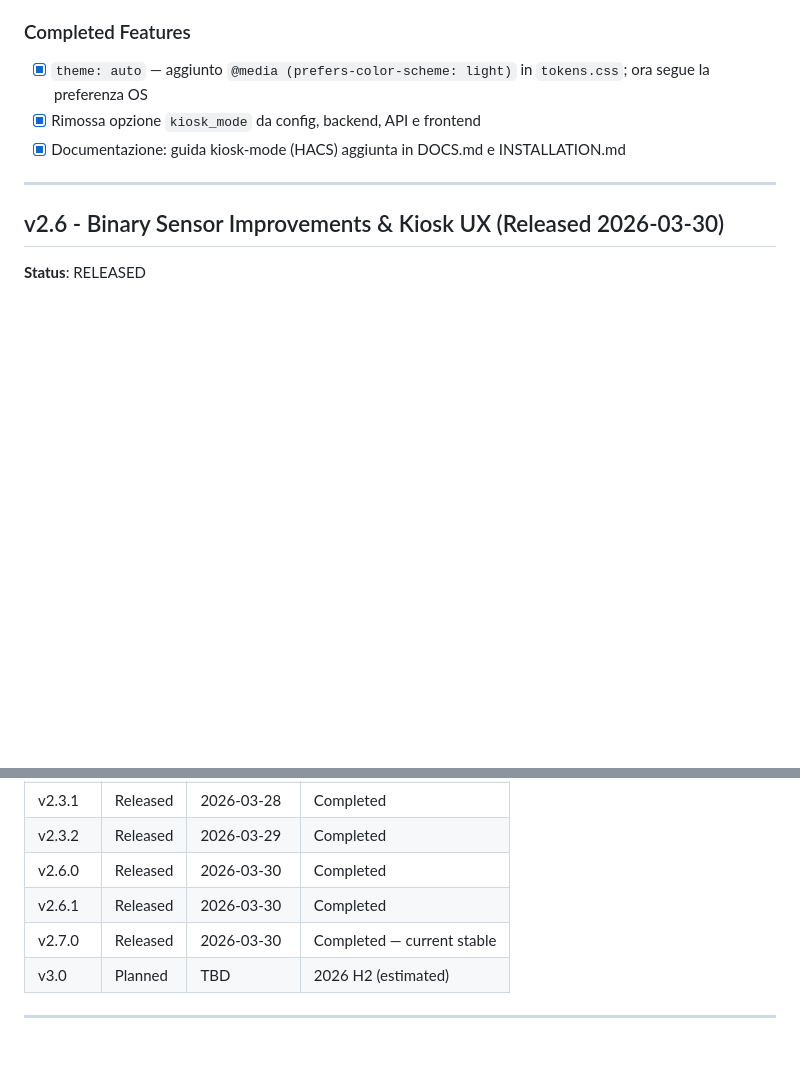
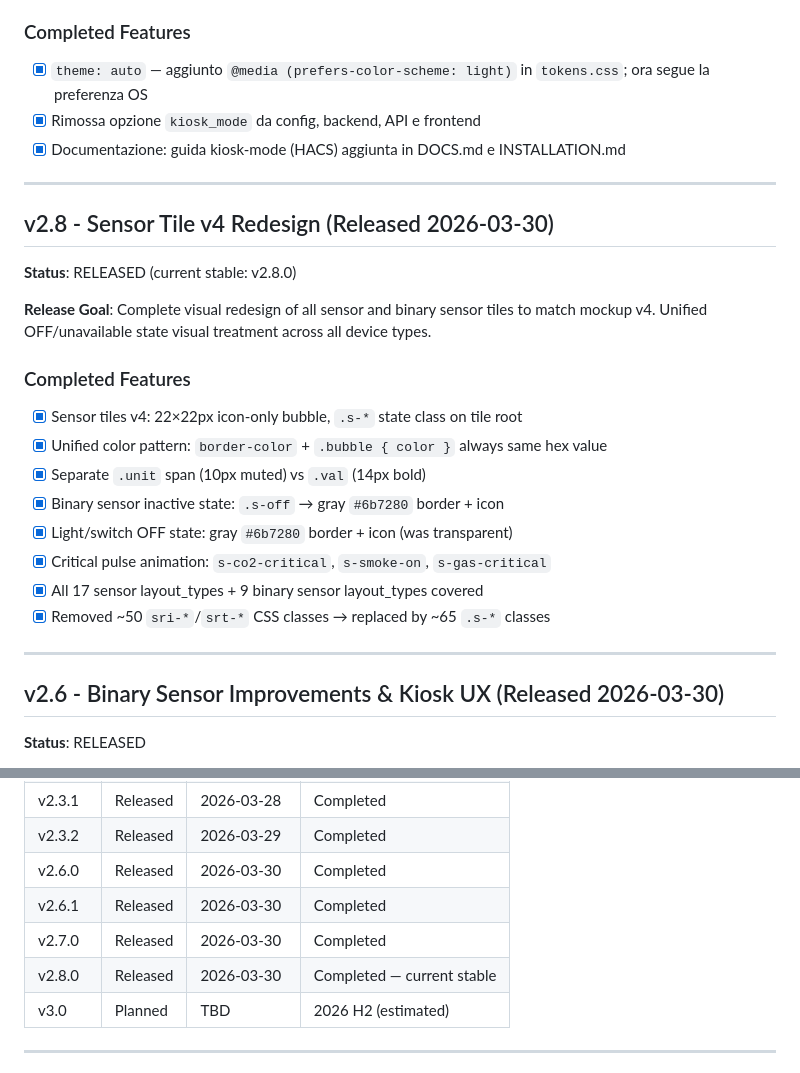
Before and after one commit to paolobets/retro-panel, a Markdown page: retro-panel/docs/ROADMAP.md, 2 parts joined by grey strips. GitHub-like rendering; blank space fills up the shorter version.

Commit message:
docs: add v2.8.0 changelog and roadmap entry

```diff
--- a/retro-panel/docs/ROADMAP.md
+++ b/retro-panel/docs/ROADMAP.md
@@ -115,6 +115,25 @@ Retro Panel follows semantic versioning (MAJOR.MINOR.PATCH):
 - [x] `theme: auto` — aggiunto `@media (prefers-color-scheme: light)` in `tokens.css`; ora segue la preferenza OS
 - [x] Rimossa opzione `kiosk_mode` da config, backend, API e frontend
 - [x] Documentazione: guida kiosk-mode (HACS) aggiunta in DOCS.md e INSTALLATION.md
+
+---
+
+## v2.8 - Sensor Tile v4 Redesign (Released 2026-03-30)
+
+**Status**: RELEASED (current stable: v2.8.0)
+
+**Release Goal**: Complete visual redesign of all sensor and binary sensor tiles to match mockup v4. Unified OFF/unavailable state visual treatment across all device types.
+
+### Completed Features
+
+- [x] Sensor tiles v4: 22×22px icon-only bubble, `.s-*` state class on tile root
+- [x] Unified color pattern: `border-color` + `.bubble { color }` always same hex value
+- [x] Separate `.unit` span (10px muted) vs `.val` (14px bold)
+- [x] Binary sensor inactive state: `.s-off` → gray `#6b7280` border + icon
+- [x] Light/switch OFF state: gray `#6b7280` border + icon (was transparent)
+- [x] Critical pulse animation: `s-co2-critical`, `s-smoke-on`, `s-gas-critical`
+- [x] All 17 sensor layout_types + 9 binary sensor layout_types covered
+- [x] Removed ~50 `sri-*`/`srt-*` CSS classes → replaced by ~65 `.s-*` classes
 
 ---
 
@@ -257,7 +276,8 @@ These targets apply to v2.0 and all future releases:
 | v2.3.2 | Released | 2026-03-29 | Completed |
 | v2.6.0 | Released | 2026-03-30 | Completed |
 | v2.6.1 | Released | 2026-03-30 | Completed |
-| v2.7.0 | Released | 2026-03-30 | Completed — current stable |
+| v2.7.0 | Released | 2026-03-30 | Completed |
+| v2.8.0 | Released | 2026-03-30 | Completed — current stable |
 | v3.0 | Planned | TBD | 2026 H2 (estimated) |
 
 ---
```
Also changed, not shown: retro-panel/CHANGELOG.md (+14 -0 lines).
